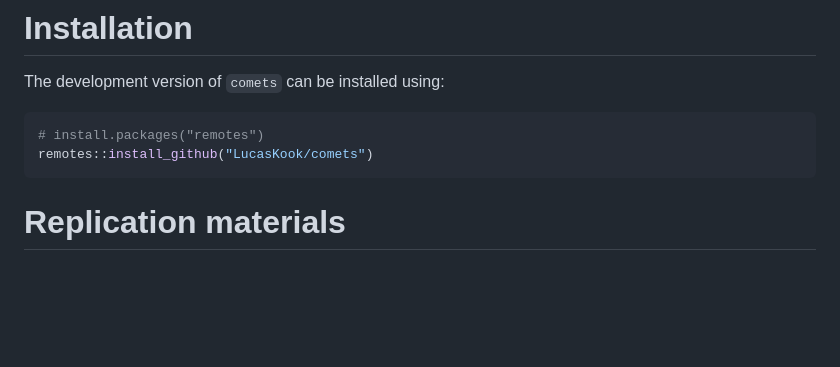
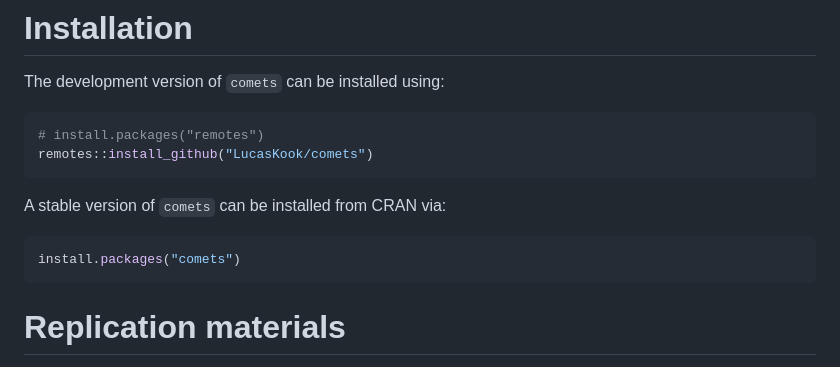
Before and after one commit to LucasKook/comets, a Markdown page: README.md, the part around the change. Rendered like a GitHub page; blank space fills up the shorter version.

Commit message:
cran url

````diff
--- a/README.md
+++ b/README.md
@@ -101,6 +101,12 @@ The development version of `comets` can be installed using:
 remotes::install_github("LucasKook/comets")
 ```
 
+A stable version of `comets` can be installed from CRAN via:
+
+```r
+install.packages("comets")
+```
+
 # Replication materials
 
 All results in [3] can be reproduced by running `make all` in `./inst`
````
